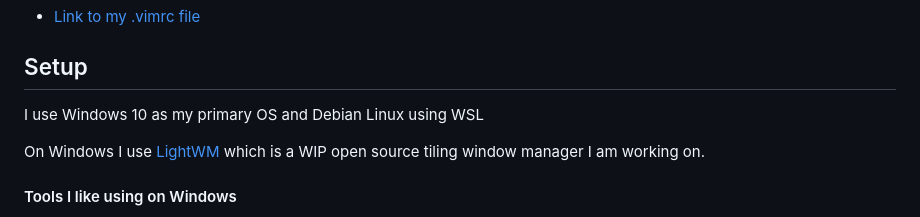
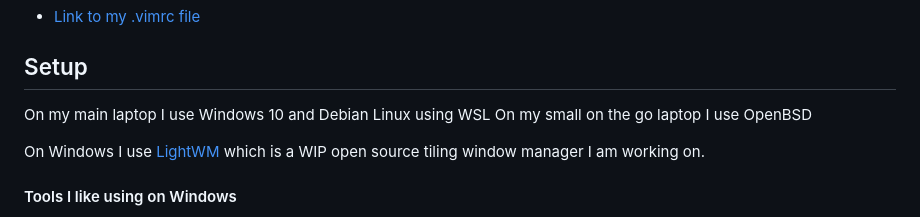
Before and after one commit to nir9/welcome, a Markdown page: README.md, the part around the change. Drawn GitHub-style.

Commit message:
Update setup information

```diff
--- a/README.md
+++ b/README.md
@@ -6,7 +6,8 @@ Useful information regarding my YouTube channel
 
 ## Setup
 
-I use Windows 10 as my primary OS and Debian Linux using WSL
+On my main laptop I use Windows 10 and Debian Linux using WSL
+On my small on the go laptop I use OpenBSD
 
 On Windows I use [LightWM](https://github.com/nir9/lightwm) which is a WIP open source tiling window manager I am working on.
 
```
